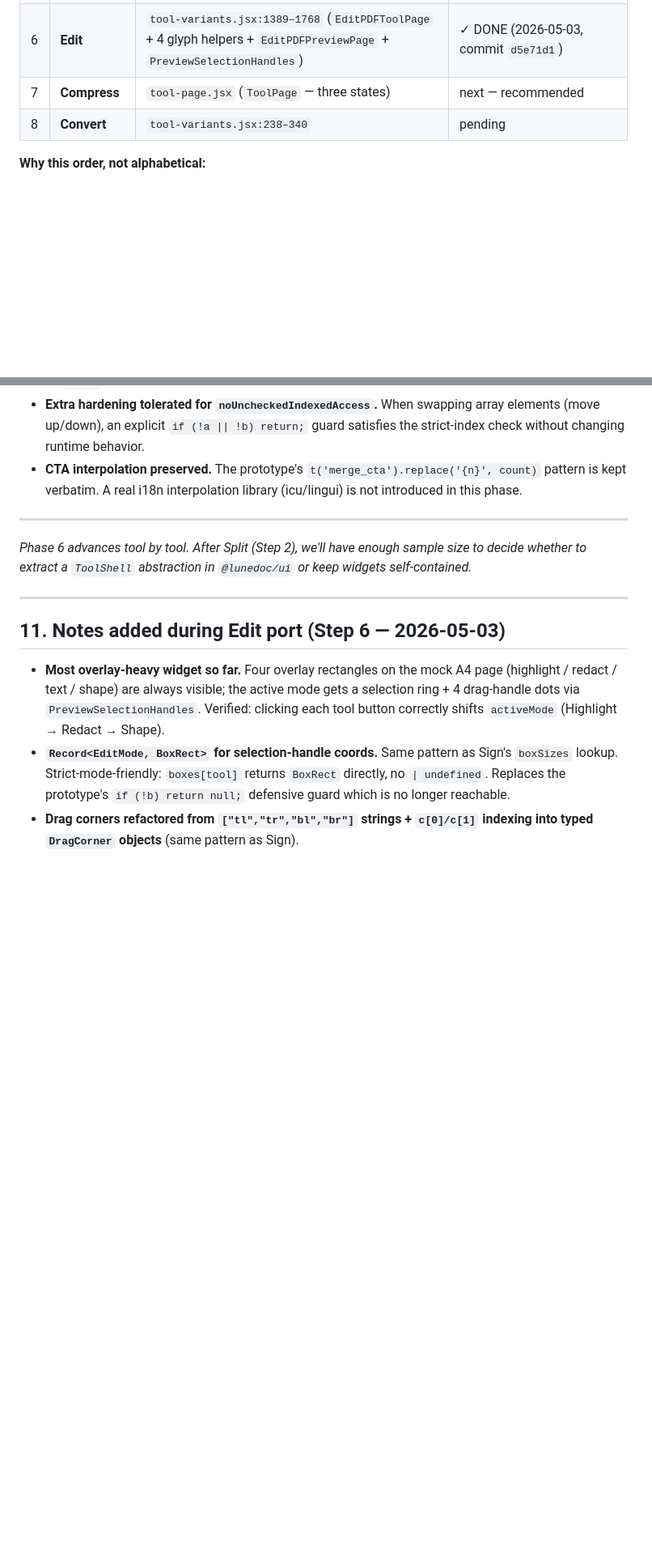
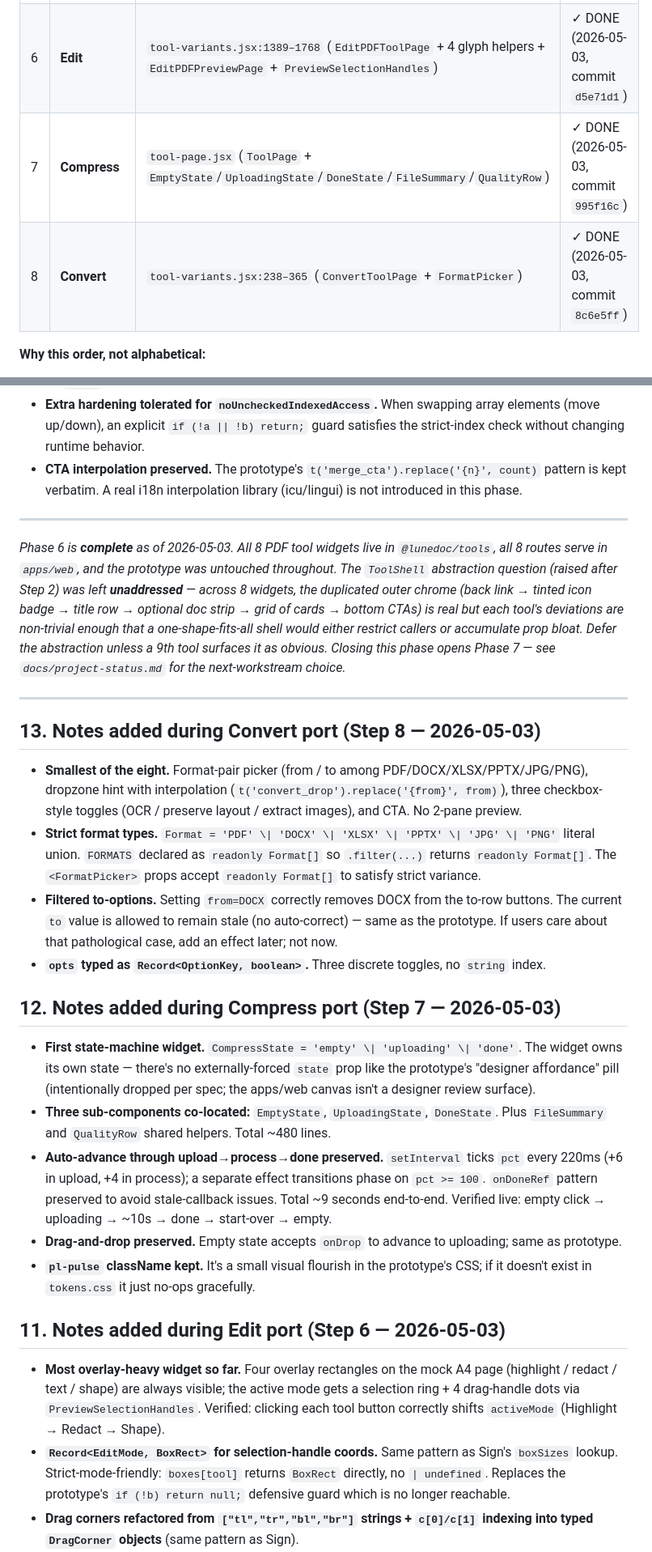
Before and after one commit to fvarli/lune-doc, a Markdown page: docs/phase-6-tool-widget-port-plan.md, 2 parts joined by grey strips. Shown at 81% size. Rendered like a GitHub page; blank space fills up the shorter version.

Commit message:
docs: mark Phase 6 tool widget port complete

```diff
--- a/docs/phase-6-tool-widget-port-plan.md
+++ b/docs/phase-6-tool-widget-port-plan.md
@@ -65,8 +65,8 @@ Order chosen to maximize early validation (smallest widgets first) and finish wi
 | 4 | **Sign** | `tool-variants.jsx:651–1062` | ✓ DONE (2026-05-03, commit `828a342`) |
 | 5 | **OCR** | `tool-variants.jsx:1066–1386` (`OCRToolPage` + `OCRScannedPage` + `OCRExtractedBlock`) | ✓ DONE (2026-05-03, commit `4c2ce68`) |
 | 6 | **Edit** | `tool-variants.jsx:1389–1768` (`EditPDFToolPage` + 4 glyph helpers + `EditPDFPreviewPage` + `PreviewSelectionHandles`) | ✓ DONE (2026-05-03, commit `d5e71d1`) |
-| 7 | **Compress** | `tool-page.jsx` (`ToolPage` — three states) | next — recommended |
-| 8 | **Convert** | `tool-variants.jsx:238–340` | pending |
+| 7 | **Compress** | `tool-page.jsx` (`ToolPage` + `EmptyState`/`UploadingState`/`DoneState`/`FileSummary`/`QualityRow`) | ✓ DONE (2026-05-03, commit `995f16c`) |
+| 8 | **Convert** | `tool-variants.jsx:238–365` (`ConvertToolPage` + `FormatPicker`) | ✓ DONE (2026-05-03, commit `8c6e5ff`) |
 
 **Why this order, not alphabetical:**
 - **Merge / Split** are tiny (file list + reorder). Easy validation of the package + routing pipeline (done).
@@ -128,9 +130,24 @@ These choices apply to every subsequent widget port unless overridden:
 
 ---
 
-*Phase 6 advances tool by tool. After Split (Step 2), we'll have enough sample size to decide whether to extract a `ToolShell` abstraction in `@lunedoc/ui` or keep widgets self-contained.*
+*Phase 6 is **complete** as of 2026-05-03. All 8 PDF tool widgets live in `@lunedoc/tools`, all 8 routes serve in `apps/web`, and the prototype was untouched throughout. The `ToolShell` abstraction question (raised after Step 2) was left **unaddressed** — across 8 widgets, the duplicated outer chrome (back link → tinted icon badge → title row → optional doc strip → grid of cards → bottom CTAs) is real but each tool's deviations are non-trivial enough that a one-shape-fits-all shell would either restrict callers or accumulate prop bloat. Defer the abstraction unless a 9th tool surfaces it as obvious. Closing this phase opens Phase 7 — see `docs/project-status.md` for the next-workstream choice.*
 
 ---
+
+## 13. Notes added during Convert port (Step 8 — 2026-05-03)
+
+- **Smallest of the eight.** Format-pair picker (from / to among PDF/DOCX/XLSX/PPTX/JPG/PNG), dropzone hint with interpolation (`t('convert_drop').replace('{from}', from)`), three checkbox-style toggles (OCR / preserve layout / extract images), and CTA. No 2-pane preview.
+- **Strict format types.** `Format = 'PDF' \| 'DOCX' \| 'XLSX' \| 'PPTX' \| 'JPG' \| 'PNG'` literal union. `FORMATS` declared as `readonly Format[]` so `.filter(...)` returns `readonly Format[]`. The `<FormatPicker>` props accept `readonly Format[]` to satisfy strict variance.
+- **Filtered to-options.** Setting `from=DOCX` correctly removes DOCX from the to-row buttons. The current `to` value is allowed to remain stale (no auto-correct) — same as the prototype. If users care about that pathological case, add an effect later; not now.
+- **`opts` typed as `Record<OptionKey, boolean>`.** Three discrete toggles, no `string` index.
+
+## 12. Notes added during Compress port (Step 7 — 2026-05-03)
+
+- **First state-machine widget.** `CompressState = 'empty' \| 'uploading' \| 'done'`. The widget owns its own state — there's no externally-forced `state` prop like the prototype's "designer affordance" pill (intentionally dropped per spec; the apps/web canvas isn't a designer review surface).
+- **Three sub-components co-located:** `EmptyState`, `UploadingState`, `DoneState`. Plus `FileSummary` and `QualityRow` shared helpers. Total ~480 lines.
+- **Auto-advance through upload→process→done preserved.** `setInterval` ticks `pct` every 220ms (+6 in upload, +4 in process); a separate effect transitions phase on `pct >= 100`. `onDoneRef` pattern preserved to avoid stale-callback issues. Total ~9 seconds end-to-end. Verified live: empty click → uploading → ~10s → done → start-over → empty.
+- **Drag-and-drop preserved.** Empty state accepts `onDrop` to advance to uploading; same as prototype.
+- **`pl-pulse` className kept.** It's a small visual flourish in the prototype's CSS; if it doesn't exist in `tokens.css` it just no-ops gracefully.
 
 ## 11. Notes added during Edit port (Step 6 — 2026-05-03)
 
```
Also changed, not shown: other parts of docs/phase-6-tool-widget-port-plan.md (+3 -1 lines), docs/project-status.md (+9 -2 lines).
